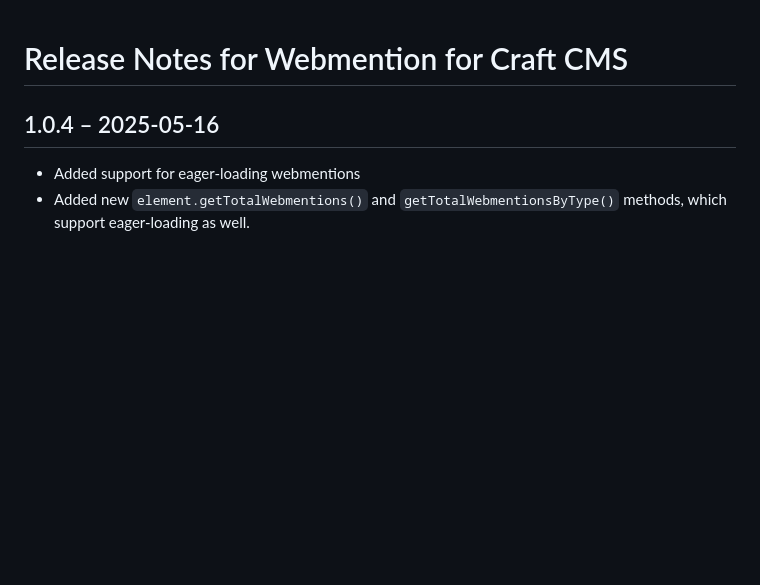
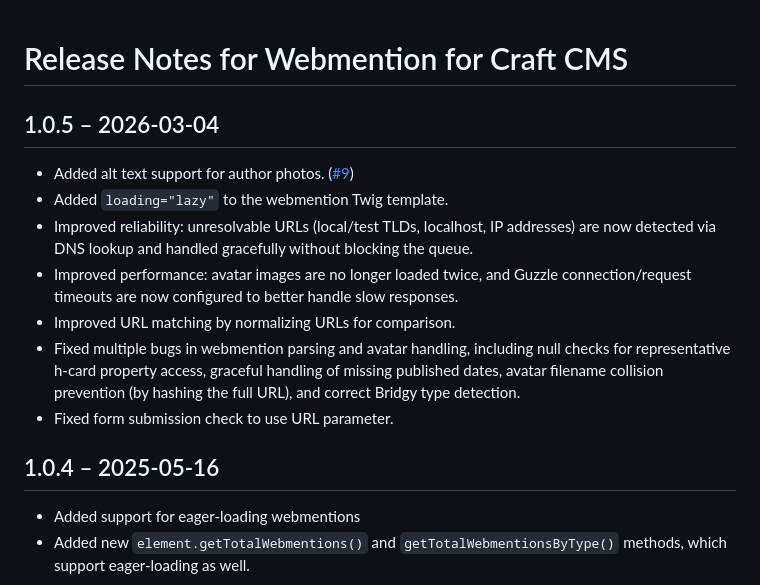
Before and after one commit to matthiasott/webmention, a Markdown page: CHANGELOG.md, the part around the change. Drawn GitHub-style; blank space fills up the shorter version.

```diff
--- a/CHANGELOG.md
+++ b/CHANGELOG.md
@@ -1,4 +1,14 @@
 # Release Notes for Webmention for Craft CMS
+
+## 1.0.5 – 2026-03-04
+
+- Added alt text support for author photos. ([#9](https://github.com/matthiasott/webmention/issues/9))
+- Added `loading="lazy"` to the webmention Twig template.
+- Improved reliability: unresolvable URLs (local/test TLDs, localhost, IP addresses) are now detected via DNS lookup and handled gracefully without blocking the queue.
+- Improved performance: avatar images are no longer loaded twice, and Guzzle connection/request timeouts are now configured to better handle slow responses.
+- Improved URL matching by normalizing URLs for comparison.
+- Fixed multiple bugs in webmention parsing and avatar handling, including null checks for representative h-card property access, graceful handling of missing published dates, avatar filename collision prevention (by hashing the full URL), and correct Bridgy type detection.
+- Fixed form submission check to use URL parameter.
 
 ## 1.0.4 – 2025-05-16
 
```
